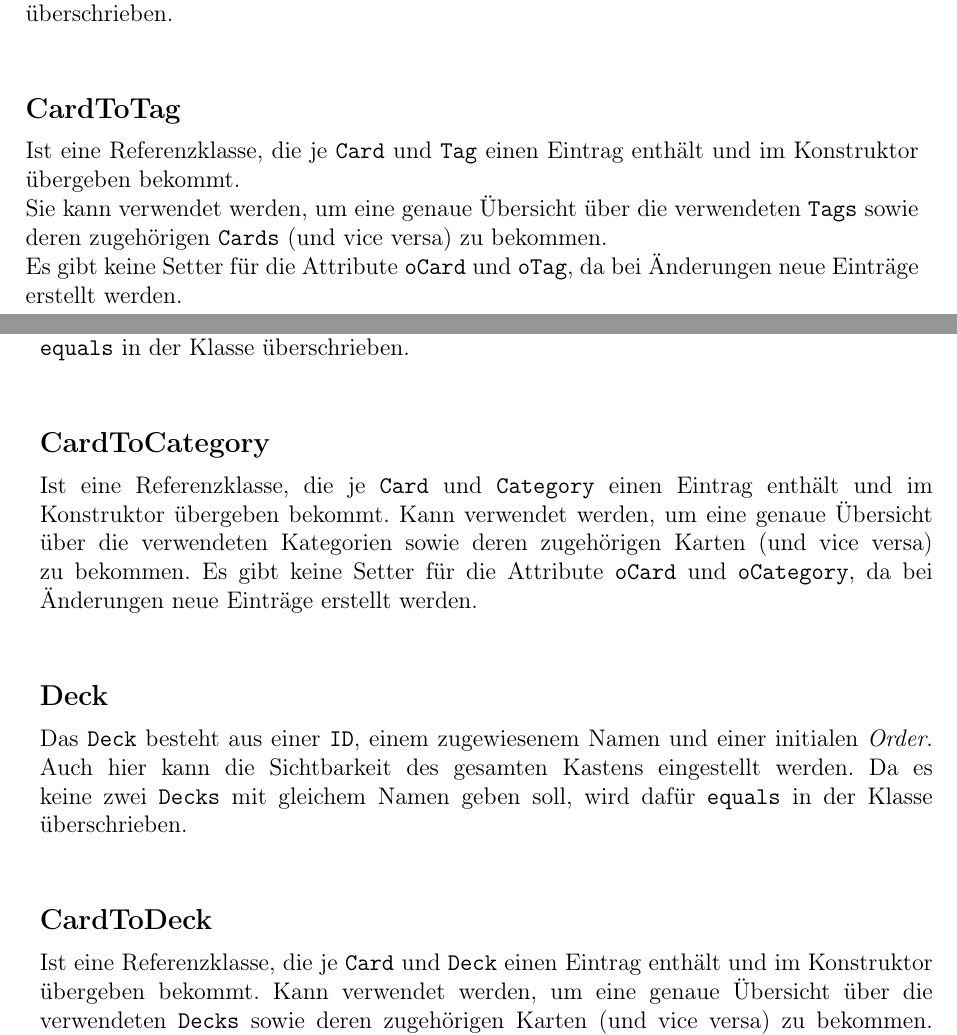
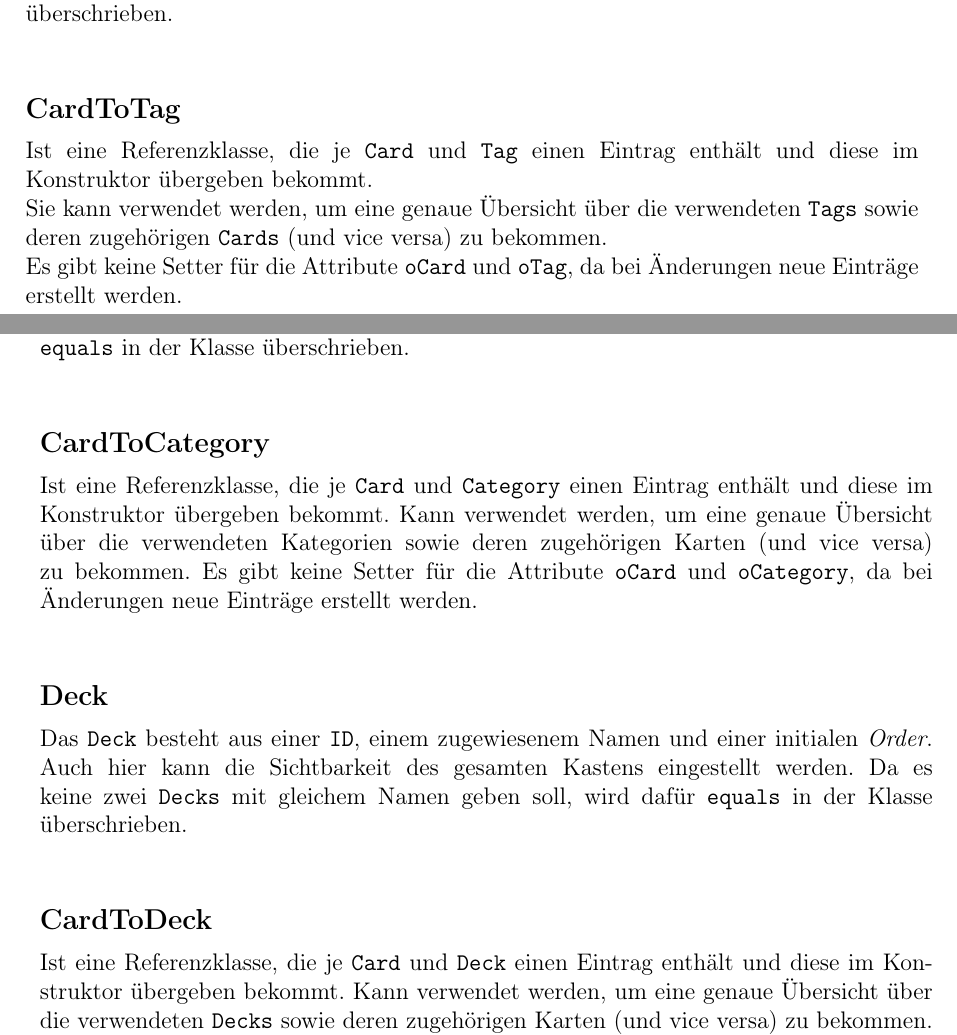
Before and after one commit to mandira10/KarteikartenAG, a LaTeX document (abgabe02/swp-abgabe2-datenmodell.tex): two parts of pages 2 and 3 of 5, joined at a grey line, cut so that both start at the same text. Compiled offline with pdfLaTeX.

Commit message:
Typos, kleinere Anpassungen

```diff
--- a/abgabe02/swp-abgabe2-datenmodell.tex
+++ b/abgabe02/swp-abgabe2-datenmodell.tex
@@ -41,7 +41,7 @@ Da es keine zwei \texttt{Tags} mit gleichem Namen geben soll, wird dafür \textt
 \\
 
 \cat{CardToTag}
-Ist eine Referenzklasse, die je \texttt{Card} und \texttt{Tag} einen Eintrag enthält und im Konstruktor übergeben bekommt.\\
+Ist eine Referenzklasse, die je \texttt{Card} und \texttt{Tag} einen Eintrag enthält und diese im Konstruktor übergeben bekommt.\\
 Sie kann verwendet werden, um eine genaue Übersicht über die verwendeten \texttt{Tags} sowie deren zugehörigen \texttt{Cards} (und vice versa) zu bekommen.\\
 Es gibt keine Setter für die Attribute \texttt{oCard} und \texttt{oTag}, da bei Änderungen neue Einträge erstellt werden.\\
 \\
@@ -52,7 +52,7 @@ Die Klasse \texttt{Category} stellt die Kategorien dar. Da diese in einer Polyhi
 \\
 
 \cat{CardToCategory}
-Ist eine Referenzklasse, die je \texttt{Card} und \texttt{Category} einen Eintrag enthält und im Konstruktor übergeben bekommt. Kann verwendet werden, um eine genaue Übersicht über die verwendeten Kategorien sowie deren zugehörigen Karten (und vice versa) zu bekommen. Es gibt keine Setter für die Attribute \texttt{oCard} und \texttt{oCategory}, da bei Änderungen neue Einträge erstellt werden.\\
+Ist eine Referenzklasse, die je \texttt{Card} und \texttt{Category} einen Eintrag enthält und diese im Konstruktor übergeben bekommt. Kann verwendet werden, um eine genaue Übersicht über die verwendeten Kategorien sowie deren zugehörigen Karten (und vice versa) zu bekommen. Es gibt keine Setter für die Attribute \texttt{oCard} und \texttt{oCategory}, da bei Änderungen neue Einträge erstellt werden.\\
 \\
 
 \cat{Deck}
@@ -60,7 +60,7 @@ Das \texttt{Deck} besteht aus einer \texttt{ID}, einem zugewiesenem Namen und ei
 \\
 
 \cat{CardToDeck}
-Ist eine Referenzklasse, die je \texttt{Card} und \texttt{Deck} einen Eintrag enthält und im Konstruktor übergeben bekommt. Kann verwendet werden, um eine genaue Übersicht über die verwendeten \texttt{Decks} sowie deren zugehörigen Karten (und vice versa) zu bekommen. Es gibt keine Setter für die Attribute \texttt{oCard} und \texttt{oCategory}, da bei Änderungen neue Einträge erstellt werden.\\
+Ist eine Referenzklasse, die je \texttt{Card} und \texttt{Deck} einen Eintrag enthält und diese im Konstruktor übergeben bekommt. Kann verwendet werden, um eine genaue Übersicht über die verwendeten \texttt{Decks} sowie deren zugehörigen Karten (und vice versa) zu bekommen. Es gibt keine Setter für die Attribute \texttt{oCard} und \texttt{oCategory}, da bei Änderungen neue Einträge erstellt werden.\\
 \\
 
 \newpage
```
Also changed, not shown: abgabe02/swp-abgabe2-datenmodell.tex (4 more changed lines).
